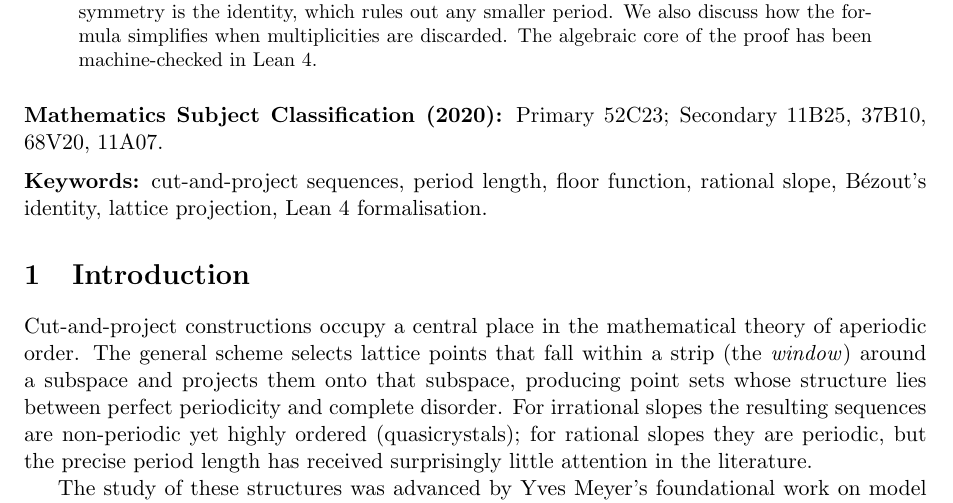
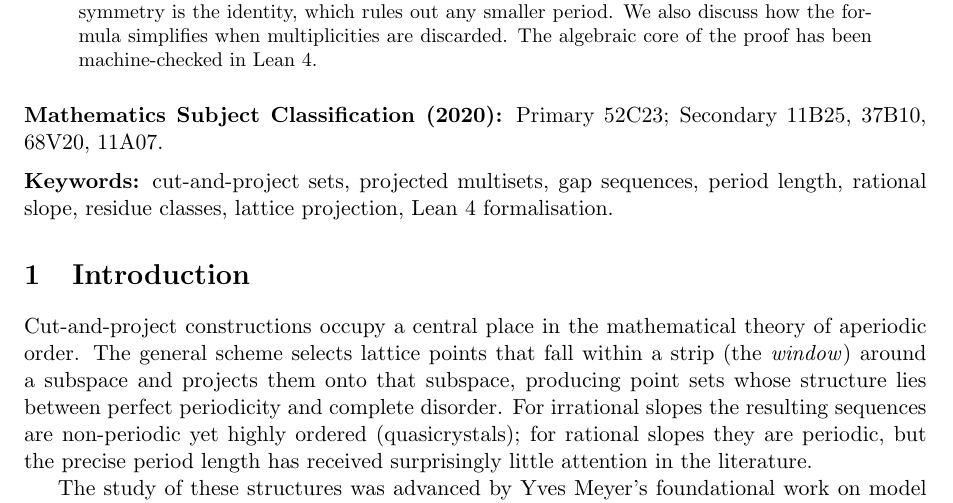
Before and after one commit to dkunert/cut-and-project, a LaTeX paper (LaTeX/rational_cut_and_project_multiset_gap_periods.tex): part of page 1 of 10, cut so that both start at the same text. Compiled offline with pdfLaTeX.

Commit message:
keywords improved

```diff
--- a/LaTeX/rational_cut_and_project_multiset_gap_periods.tex
+++ b/LaTeX/rational_cut_and_project_multiset_gap_periods.tex
@@ -52,7 +52,7 @@ Primary 52C23; Secondary 11B25, 37B10, 68V20, 11A07.
 
 \medskip
 \noindent\textbf{Keywords:}
-cut-and-project sequences, period length, floor function, rational slope, B\'{e}zout's identity, lattice projection, Lean~4 formalisation.
+cut-and-project sets, projected multisets, gap sequences, period length, rational slope, residue classes, lattice projection, Lean~4 formalisation.
 
 % =====================================================================
 \section{Introduction}\label{sec:intro}
```
